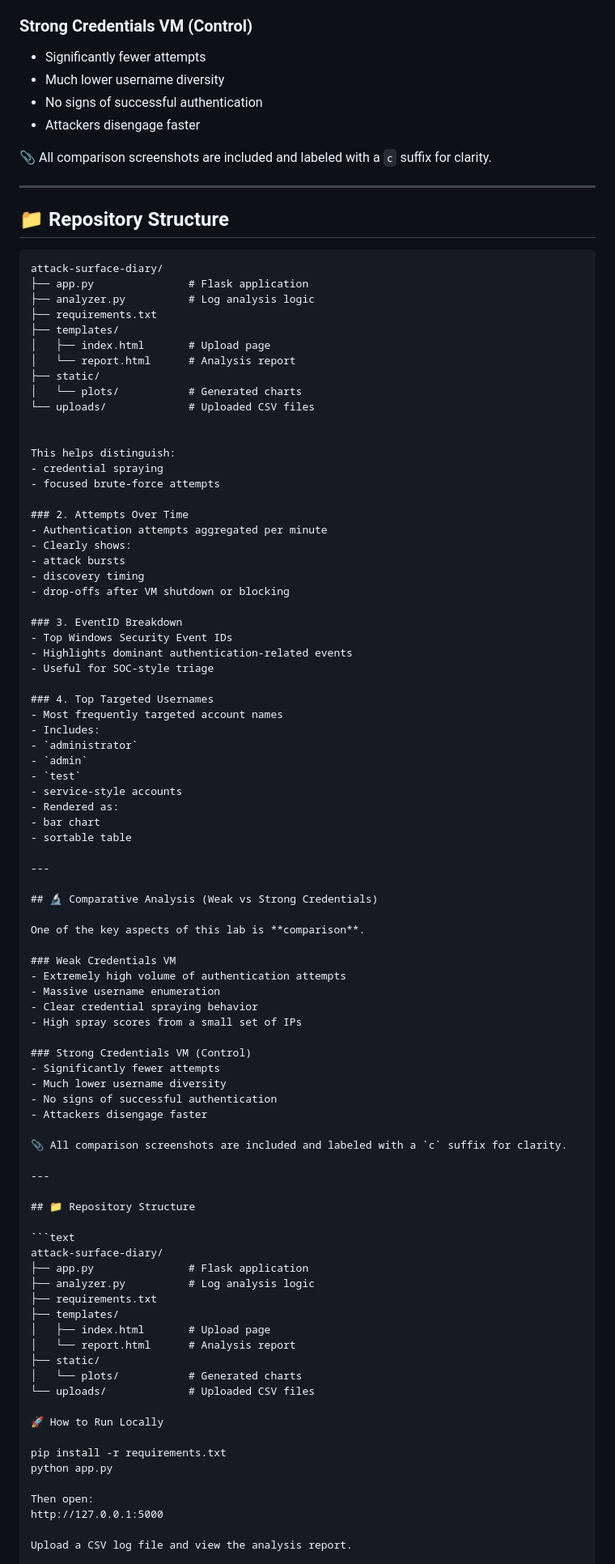
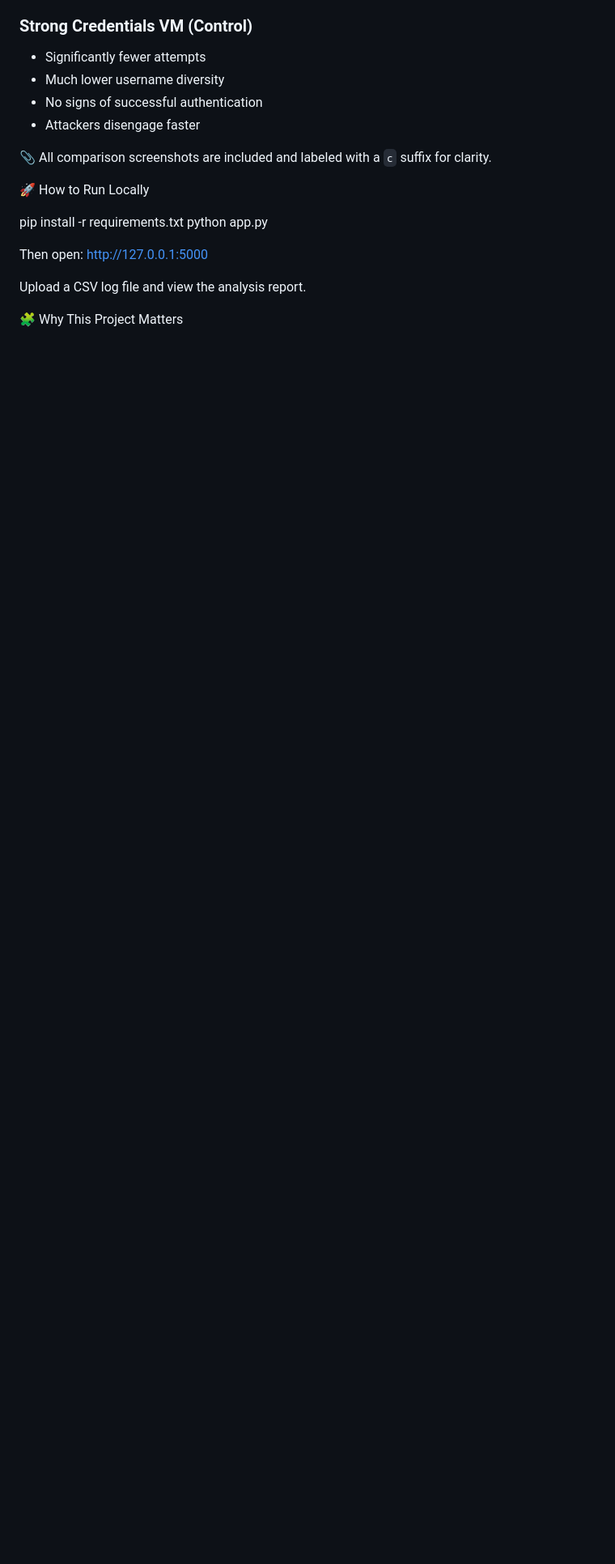
Before and after one commit to lastet/attack-surface-diary, a Markdown page: README.md, the part around the change. Shown at 81% size. GitHub-like rendering; blank space fills up the shorter version.

````diff
--- a/README.md
+++ b/README.md
@@ -186,85 +186,6 @@ One of the key aspects of this lab is **comparison**.
 
 📎 All comparison screenshots are included and labeled with a `c` suffix for clarity.
 
----
-
-## 📁 Repository Structure
-
-```text
-attack-surface-diary/
-├── app.py               # Flask application
-├── analyzer.py          # Log analysis logic
-├── requirements.txt
-├── templates/
-│   ├── index.html       # Upload page
-│   └── report.html      # Analysis report
-├── static/
-│   └── plots/           # Generated charts
-└── uploads/             # Uploaded CSV files
-
-
-This helps distinguish:
-- credential spraying
-- focused brute-force attempts
-
-### 2. Attempts Over Time
-- Authentication attempts aggregated per minute
-- Clearly shows:
-- attack bursts
-- discovery timing
-- drop-offs after VM shutdown or blocking
-
-### 3. EventID Breakdown
-- Top Windows Security Event IDs
-- Highlights dominant authentication-related events
-- Useful for SOC-style triage
-
-### 4. Top Targeted Usernames
-- Most frequently targeted account names
-- Includes:
-- `administrator`
-- `admin`
-- `test`
-- service-style accounts
-- Rendered as:
-- bar chart
-- sortable table
-
----
-
-## 🔬 Comparative Analysis (Weak vs Strong Credentials)
-
-One of the key aspects of this lab is **comparison**.
-
-### Weak Credentials VM
-- Extremely high volume of authentication attempts
-- Massive username enumeration
-- Clear credential spraying behavior
-- High spray scores from a small set of IPs
-
-### Strong Credentials VM (Control)
-- Significantly fewer attempts
-- Much lower username diversity
-- No signs of successful authentication
-- Attackers disengage faster
-
-📎 All comparison screenshots are included and labeled with a `c` suffix for clarity.
-
----
-
-## 📁 Repository Structure
-
-```text
-attack-surface-diary/
-├── app.py               # Flask application
-├── analyzer.py          # Log analysis logic
-├── requirements.txt
-├── templates/
-│   ├── index.html       # Upload page
-│   └── report.html      # Analysis report
-├── static/
-│   └── plots/           # Generated charts
-└── uploads/             # Uploaded CSV files
 
 🚀 How to Run Locally
 
````
